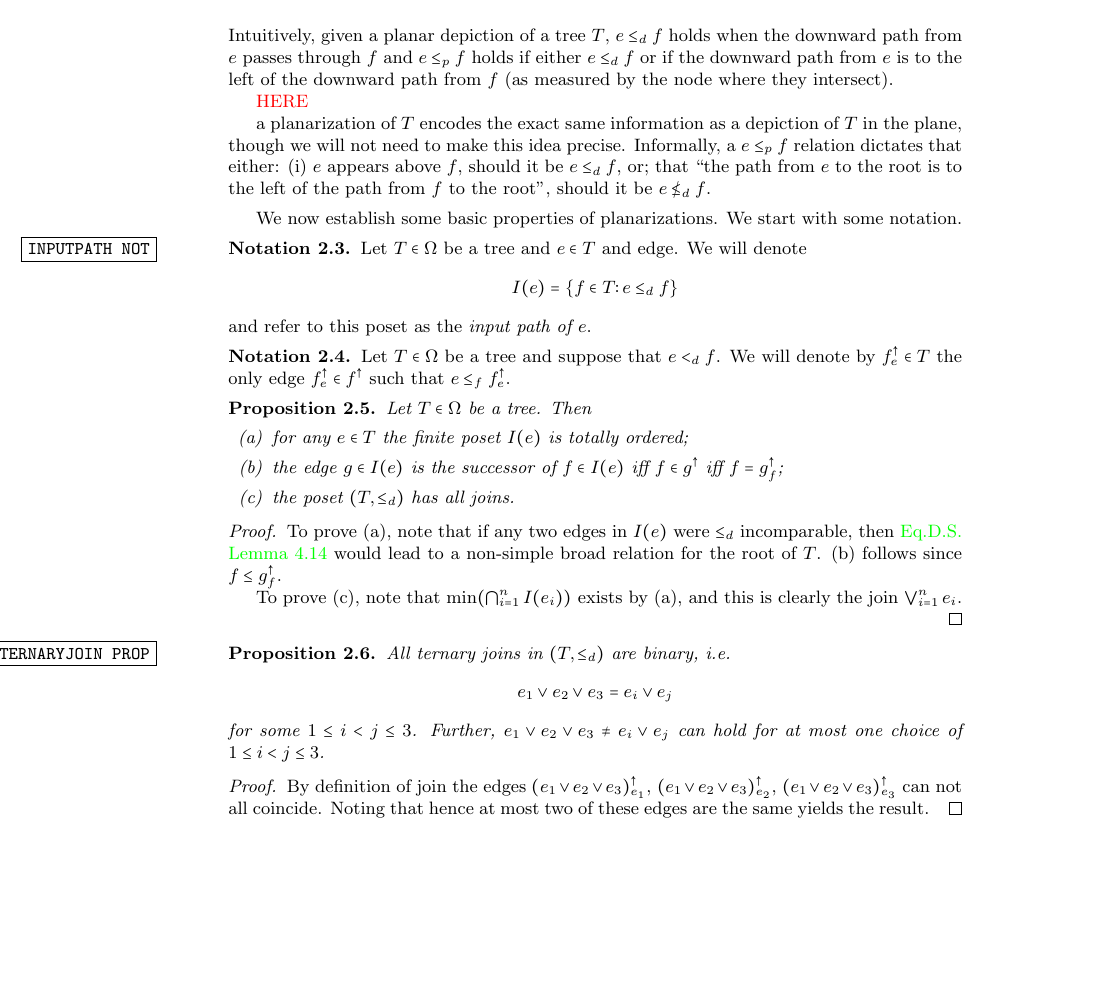
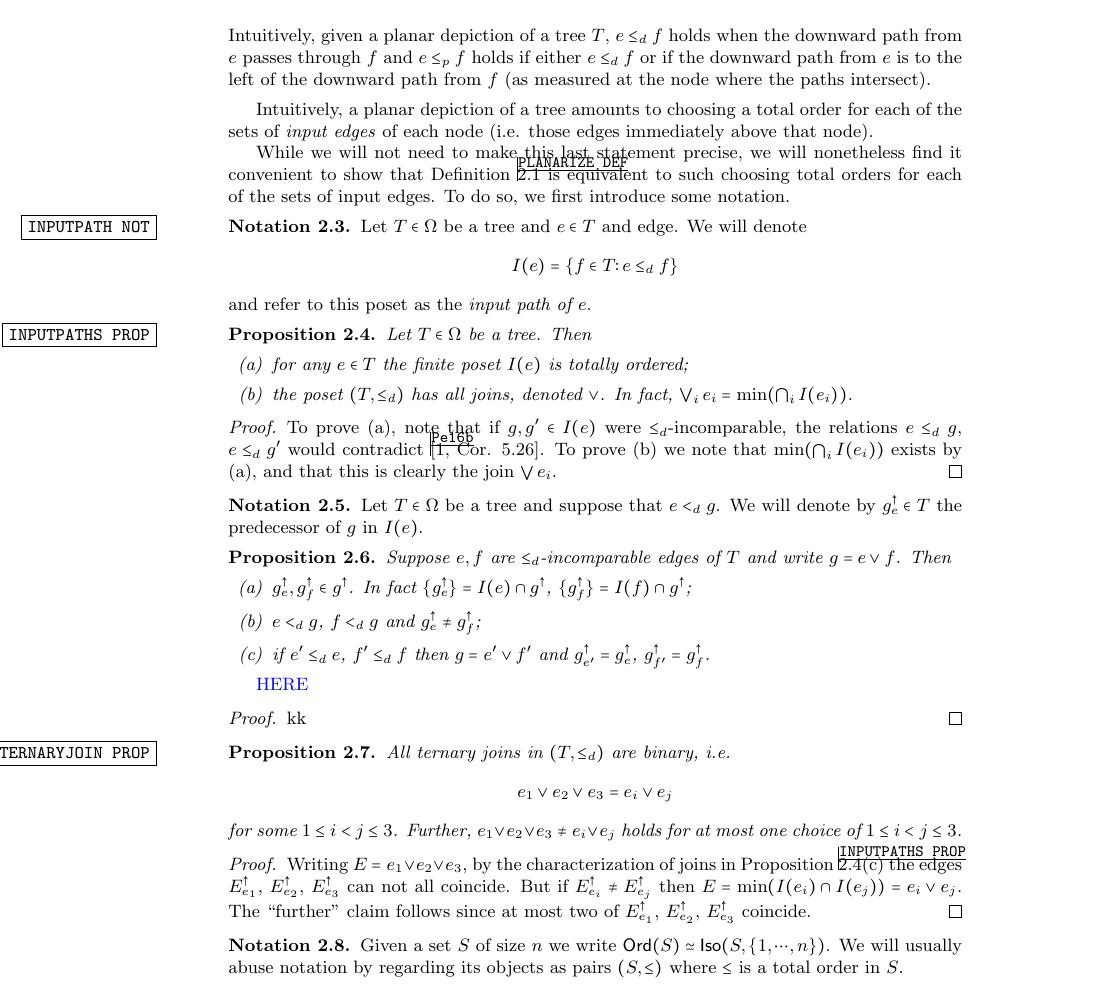
Before and after one commit to Dendroidal/GenEqOp, a LaTeX document (GenEqOp.tex): part of page 2 of 4, cut so that both start at the same text, the shorter picture padded with empty space. Compiled offline with pdfLaTeX.

Commit message:
Partial rewrite/reorganization of planarizations

```diff
--- a/GenEqOp.tex
+++ b/GenEqOp.tex
@@ -95,20 +95,15 @@ An example of a planar structure on a tree $T$ follows, with $\leq_r$ encoded by
 \]
 Intuitively, given a planar depiction of a tree $T$, $e \leq_d f$ holds when the downward path from $e$ passes through $f$
 and $e \leq_p f$ holds if either
-$e \leq_d f$ or if the downward path from $e$ is to the left of the downward path from $f$ (as measured by the node where they intersect).
-
-
-{\color{red} HERE}
-
-a planarization of $T$ encodes the exact same information as a depiction of $T$ in the plane, though we will not  need to make this idea precise. Informally,
- a $e \leq_p f$ relation dictates that either:
-\begin{inparaenum}
-	\item [(i)] $e$ appears above $f$, should it be $e \leq_d f$, or; that ``the path from $e$ to the root is to the left of the path from $f$ to the root'', should it be $e \nleq_d f$.
-\end{inparaenum}
+$e \leq_d f$ or if the downward path from $e$ is to the left of the downward path from $f$ (as measured at the node where the paths intersect).
 \end{example}
 
 
-We now establish some basic properties of planarizations. We start with some notation.
+
+Intuitively, a planar depiction of a tree amounts to choosing a total order for each of the sets of \textit{input edges} of each node (i.e. those edges immediately above that node).
+
+While we will not need to make this last statement precise, we will nonetheless find it convenient to show that Definition \ref{PLANARIZE DEF} is equivalent to such choosing total orders for each of the sets of input edges.
+To do so, we first introduce some notation.
 
 
 \begin{notation}\label{INPUTPATH NOT}
@@ -117,44 +112,70 @@ We now establish some basic properties of planarizations. We start with some not
 and refer to this poset as the \textit{input path of $e$}.
 \end{notation}
 
+
+\begin{proposition}\label{INPUTPATHS PROP}
+	Let $T \in \Omega$ be a tree. Then
+	\begin{itemize}
+		\item[(a)] for any $e \in T$ the finite poset $I(e)$ is totally ordered;
+		\item[(b)] the poset $(T,\leq_d)$ has all joins, denoted $\vee$. In fact, $\bigvee_{i} e_i = \min (\bigcap_{i} I(e_i))$.
+	\end{itemize}
+\end{proposition}
+
+\begin{proof}
+	To prove (a), note that if $g,g' \in I(e)$ were $\leq_d$-incomparable, the relations $e \leq_d g$, $e \leq_d g'$ would contradict \cite[Cor. 5.26]{Pe16b}.
+To prove (b) we note that
+	$\min (\bigcap_{i} I(e_i))$ exists by (a), and that this is clearly the join $\bigvee{e_i}$.
+\end{proof}
+
+
 \begin{notation}
-	Let $T \in \Omega$ be a tree and suppose that $e <_d f$. We will denote by $f^{\uparrow}_e \in T$ the only edge $f^{\uparrow}_e \in f^{\uparrow}$ such that
-	$e \leq_f f^{\uparrow}_e$.
+	Let $T \in \Omega$ be a tree and suppose that $e <_d g$. We will denote by $g^{\uparrow}_e \in T$ the predecessor of $g$ in $I(e)$.
 \end{notation}
 
 
 \begin{proposition}
-	Let $T \in \Omega$ be a tree. Then
-	\begin{itemize}
-		\item[(a)] for any $e \in T$ the finite poset $I(e)$ is totally ordered;
-		\item[(b)] the edge $g \in I(e)$ is the successor of
-		$f \in I(e)$ iff $f \in g^{\uparrow}$ iff $f=g^{\uparrow}_f$;
-		\item[(c)] the poset $(T,\leq_d)$ has all joins.
-	\end{itemize}
+Suppose $e,f$ are $\leq_d$-incomparable edges of $T$ and write $g= e \vee f$. Then
+\begin{itemize}
+\item [(a)] $g^{\uparrow}_e, g^{\uparrow}_f \in g^{\uparrow}$. In fact $\{g^{\uparrow}_e\} = I(e) \cap g^{\uparrow}$,
+$\{g^{\uparrow}_f\} = I(f) \cap g^{\uparrow}$;
+\item [(b)] $e <_d g$, $f<_d g$ and $g^{\uparrow}_e \neq g^{\uparrow}_f$;
+\item[(c)] if $e' \leq_d e$, $f' \leq_d f$ then
+$g=e' \vee f'$ and $g^{\uparrow}_{e'} = g^{\uparrow}_{e}$, $g^{\uparrow}_{f'} = g^{\uparrow}_{f}$.
+\end{itemize}
 \end{proposition}
 
+{\color{blue} HERE}
+
 \begin{proof}
-	To prove (a), note that if any two edges in $I(e)$ were $\leq_d$ incomparable, then {\color{green} Eq.D.S. Lemma 4.14} would lead to a non-simple broad relation for the root of $T$.
-	(b) follows since $f \leq g^{\uparrow}_f$.
+kk
+\end{proof}
 
-	To prove (c), note that
-	$\min (\bigcap_{i=1}^n I(e_i))$ exists by (a), and this is clearly the join $\bigvee_{i=1}^n{e_i}$.
-\end{proof}
+
+
+
+
 
 \begin{proposition}
 \label{TERNARYJOIN PROP}
 All ternary joins in $(T,\leq_d)$ are binary, i.e.
 \[ e_1 \vee e_2 \vee e_3 = e_i \vee e_j\]
-for some $1\leq i <j \leq 3$. Further, $e_1 \vee e_2 \vee e_3 \neq e_i \vee e_j$ can hold for at most one choice of $1\leq i <j \leq 3$.
+for some $1\leq i <j \leq 3$. Further, $e_1 \vee e_2 \vee e_3 \neq e_i \vee e_j$ holds for at most one choice of $1\leq i <j \leq 3$.
 \end{proposition}
 
 \begin{proof}
-By definition of join the edges
-$(e_1 \vee e_2 \vee e_3)^\uparrow_{e_1}$,
-$(e_1 \vee e_2 \vee e_3)^\uparrow_{e_2}$,
-$(e_1 \vee e_2 \vee e_3)^\uparrow_{e_3}$
-can not all coincide. Noting that hence at most two of these edges are the same yields the result.
+Writing $E = e_1 \vee e_2 \vee e_3$, by the characterization of joins in Proposition \ref{INPUTPATHS PROP}(c) the edges
+$E^{\uparrow}_{e_1}$, $E^{\uparrow}_{e_2}$, $E^{\uparrow}_{e_3}$
+can not all coincide. But if $E^{\uparrow}_{e_i}\neq E^{\uparrow}_{e_j}$ then
+$E = \min(I(e_i) \cap I(e_j)) = e_i \vee e_j$.
+The ``further'' claim follows since at most two of
+$E^{\uparrow}_{e_1}$, $E^{\uparrow}_{e_2}$, $E^{\uparrow}_{e_3}$
+coincide.
 \end{proof}
+
+\begin{notation}
+	Given a set $S$ of size $n$ we write
+	$\textsf{Ord}(S) \simeq \mathsf{Iso}(S,\{1,\cdots,n\})$. We will usually abuse notation by regarding its objects as pairs $(S,\leq)$ where $\leq$ is a total order in $S$.
+\end{notation}
 
 
 \begin{proposition}\label{PLANARIZATIONCHAR PROP}
```
Also changed, not shown: GenEqOp.pdf, GenEqOp.tex (73 more changed lines), 4 other files.
